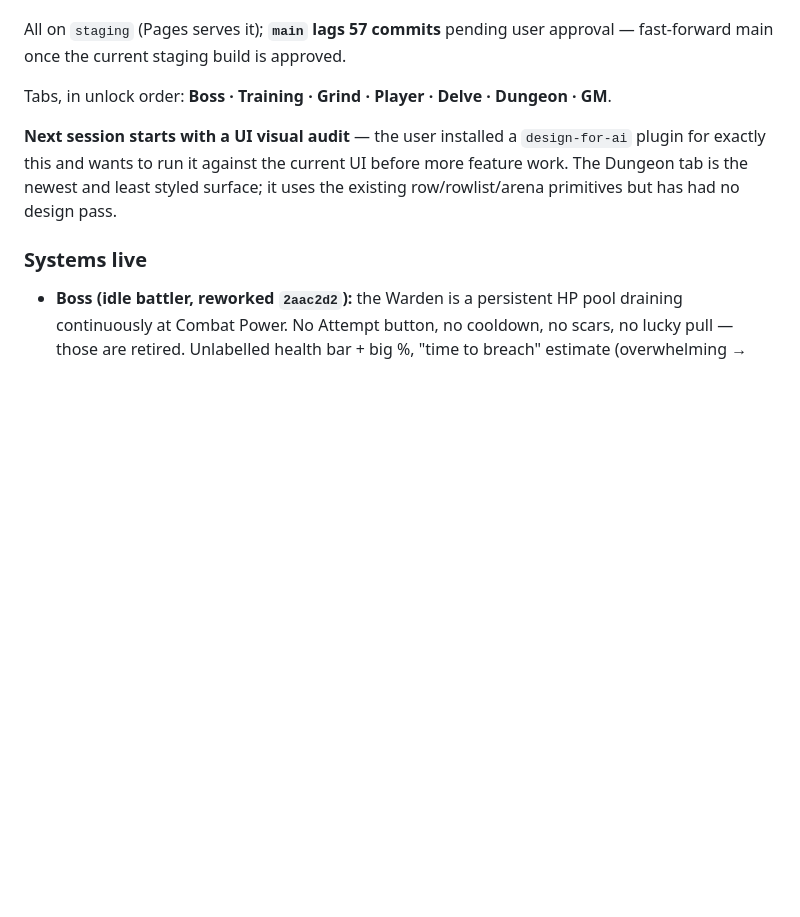
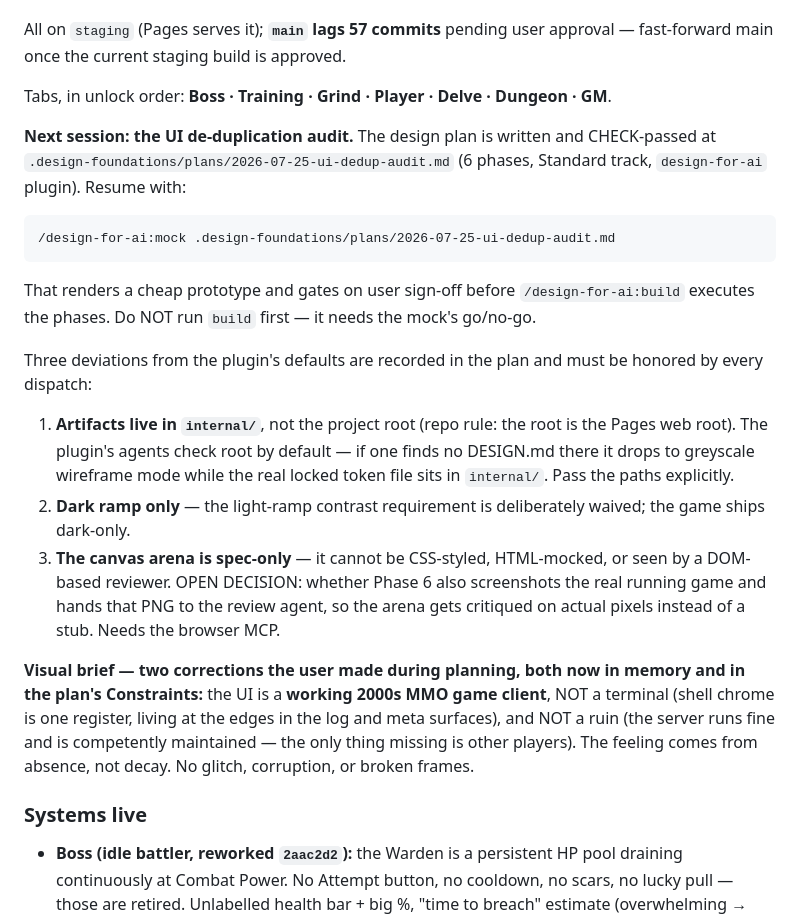
Before and after one commit to raeclas/maintenance-mode, a Markdown page: internal/ROADMAP.md, the part around the change. GitHub-like rendering; blank space fills up the shorter version.

````diff
--- a/internal/ROADMAP.md
+++ b/internal/ROADMAP.md
@@ -13,11 +13,37 @@ approval — fast-forward main once the current staging build is approved.
 Tabs, in unlock order: **Boss · Training · Grind · Player · Delve · Dungeon
 · GM**.
 
-**Next session starts with a UI visual audit** — the user installed a
-`design-for-ai` plugin for exactly this and wants to run it against the
-current UI before more feature work. The Dungeon tab is the newest and least
-styled surface; it uses the existing row/rowlist/arena primitives but has had
-no design pass.
+**Next session: the UI de-duplication audit.** The design plan is written and
+CHECK-passed at `.design-foundations/plans/2026-07-25-ui-dedup-audit.md`
+(6 phases, Standard track, `design-for-ai` plugin). Resume with:
+
+```
+/design-for-ai:mock .design-foundations/plans/2026-07-25-ui-dedup-audit.md
+```
+
+That renders a cheap prototype and gates on user sign-off before
+`/design-for-ai:build` executes the phases. Do NOT run `build` first — it
+needs the mock's go/no-go.
+
+Three deviations from the plugin's defaults are recorded in the plan and must
+be honored by every dispatch:
+1. **Artifacts live in `internal/`**, not the project root (repo rule: the root
+   is the Pages web root). The plugin's agents check root by default — if one
+   finds no DESIGN.md there it drops to greyscale wireframe mode while the real
+   locked token file sits in `internal/`. Pass the paths explicitly.
+2. **Dark ramp only** — the light-ramp contrast requirement is deliberately
+   waived; the game ships dark-only.
+3. **The canvas arena is spec-only** — it cannot be CSS-styled, HTML-mocked, or
+   seen by a DOM-based reviewer. OPEN DECISION: whether Phase 6 also screenshots
+   the real running game and hands that PNG to the review agent, so the arena
+   gets critiqued on actual pixels instead of a stub. Needs the browser MCP.
+
+**Visual brief — two corrections the user made during planning, both now in
+memory and in the plan's Constraints:** the UI is a **working 2000s MMO game
+client**, NOT a terminal (shell chrome is one register, living at the edges in
+the log and meta surfaces), and NOT a ruin (the server runs fine and is
+competently maintained — the only thing missing is other players). The feeling
+comes from absence, not decay. No glitch, corruption, or broken frames.
 
 ### Systems live
 - **Boss (idle battler, reworked `2aac2d2`):** the Warden is a persistent HP
````
Also changed, not shown: .design-foundations/plans/2026-07-25-ui-dedup-audit.md (added, +412 -0 lines).
